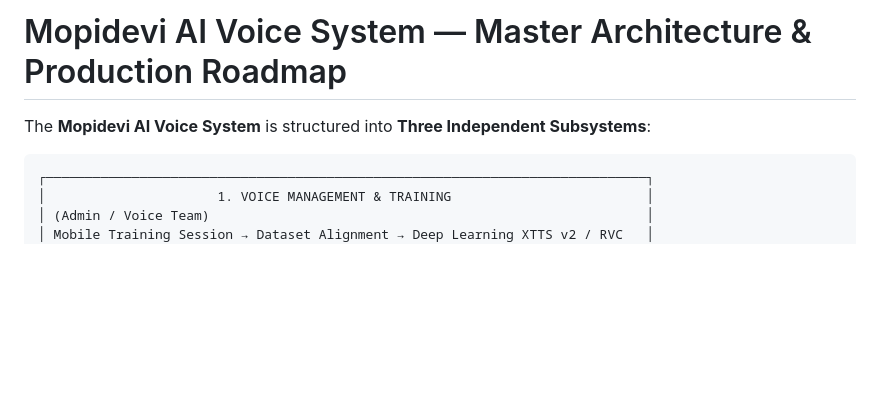
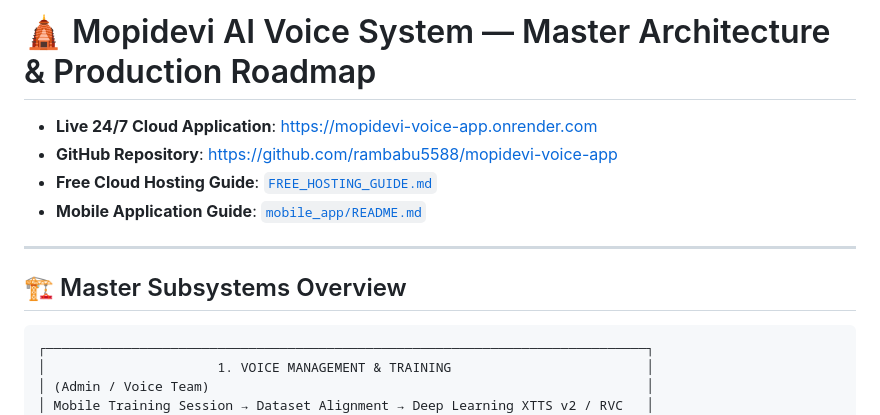
Before and after one commit to rambabu5588/mopidevi-voice-app, a Markdown page: Documentation.md, the part around one of its changes. Drawn GitHub-style; blank space fills up the shorter version.

Commit message:
Add clickable links and directions to Documentation.md

````diff
--- a/Documentation.md
+++ b/Documentation.md
@@ -1,6 +1,13 @@
-# Mopidevi AI Voice System — Master Architecture & Production Roadmap
+# 🛕 Mopidevi AI Voice System — Master Architecture & Production Roadmap
 
-The **Mopidevi AI Voice System** is structured into **Three Independent Subsystems**:
+- **Live 24/7 Cloud Application**: [https://mopidevi-voice-app.onrender.com](https://mopidevi-voice-app.onrender.com)
+- **GitHub Repository**: [https://github.com/rambabu5588/mopidevi-voice-app](https://github.com/rambabu5588/mopidevi-voice-app)
+- **Free Cloud Hosting Guide**: [`FREE_HOSTING_GUIDE.md`](file:///e:/AI%20Clone/FREE_HOSTING_GUIDE.md)
+- **Mobile Application Guide**: [`mobile_app/README.md`](file:///e:/AI%20Clone/mobile_app/README.md)
+
+---
+
+## 🏗️ Master Subsystems Overview
 
 ```
 ┌─────────────────────────────────────────────────────────────────────────────┐
````
Also changed, not shown: other parts of Documentation.md (+10 -10 lines).
